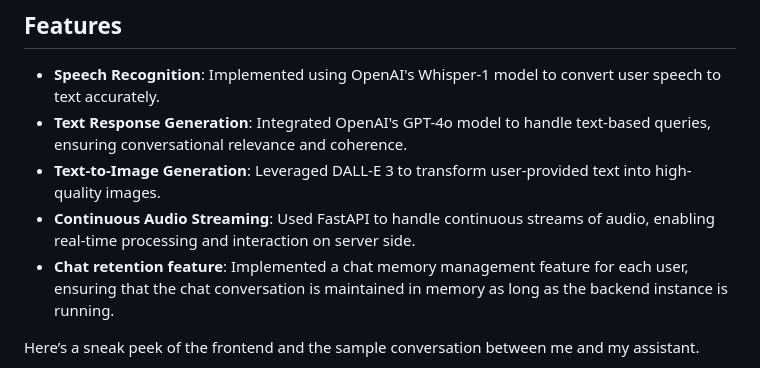
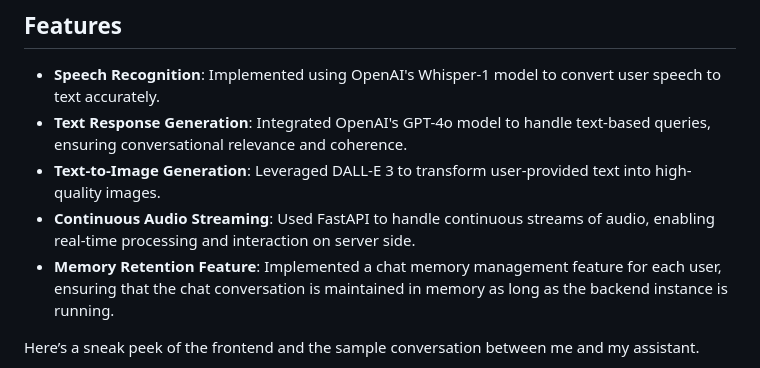
Before and after one commit to Akshat2512/AI-Voice-Assistant, a Markdown page: README.md, the part around the change. GitHub-like rendering.

```diff
--- a/README.md
+++ b/README.md
@@ -20,7 +20,7 @@ I successfully completed an assignment for Persist Ventures, where I developed a
 - **Text Response Generation**: Integrated OpenAI's GPT-4o model to handle text-based queries, ensuring conversational relevance and coherence.
 - **Text-to-Image Generation**: Leveraged DALL-E 3 to transform user-provided text into high-quality images.
 - **Continuous Audio Streaming**: Used FastAPI to handle continuous streams of audio, enabling real-time processing and interaction on server side.
-- **Chat retention feature**: Implemented a chat memory management feature for each user, ensuring that the chat conversation is maintained in memory as long as the backend instance is running.
+- **Memory Retention Feature**: Implemented a chat memory management feature for each user, ensuring that the chat conversation is maintained in memory as long as the backend instance is running.
 
 Here’s a sneak peek of the frontend and the sample conversation between me and my assistant.
 <p align="center">
```
